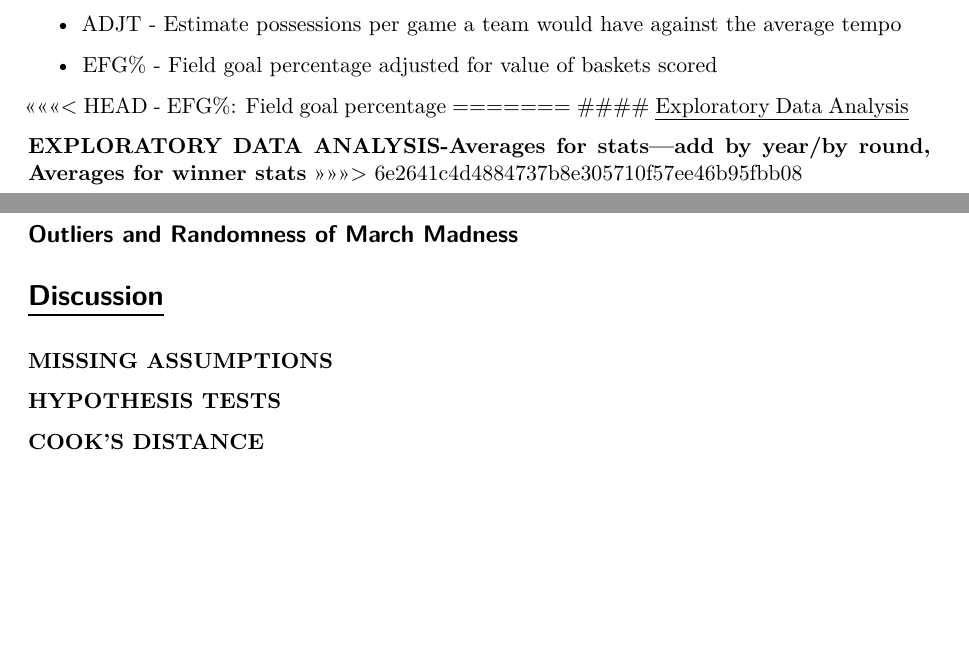
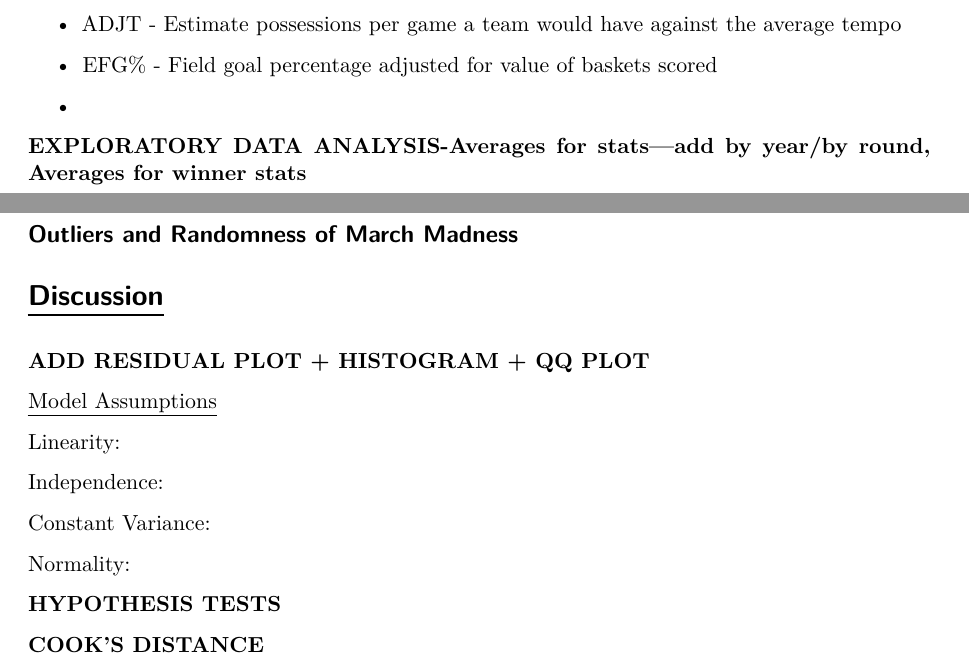
Before and after one commit to sta210-sp23/final-project, a Quarto document (project.qmd): two parts of pages 1 and 6 of 6, joined at a grey line, cut so that both start at the same text, the shorter picture padded with empty space. Rendered offline with R 4.5, knitr and Pandoc in place of Quarto, then LaTeX, with nearby package versions.

Commit message:
small edits

```diff
--- a/project.qmd
+++ b/project.qmd
@@ -38,13 +38,9 @@ Data was found from the [Sports Reference college basketball team stats website]
 
 -   EFG% - Field goal percentage adjusted for value of baskets scored
 
-<<<<<<< HEAD
--   EFG%: Field goal percentage
-=======
-#### [Exploratory Data Analysis]{.underline}
+-
 
 **EXPLORATORY DATA ANALYSIS-Averages for stats---add by year/by round, Averages for winner stats**
->>>>>>> 6e2641c4d4884737b8e305710f57ee46b95fbb08
 
 #### [Description of Data Cleaning]{.underline}
 
@@ -265,7 +261,17 @@ tibble(predict(mmb_ord_model, `2023stats`)) |>
 
 # [Discussion]{.underline}
 
-**MISSING ASSUMPTIONS**
+**ADD RESIDUAL PLOT + HISTOGRAM + QQ PLOT**
+
+[Model Assumptions]{.underline}
+
+Linearity:
+
+Independence:
+
+Constant Variance:
+
+Normality:
 
 **HYPOTHESIS TESTS**
 
```
